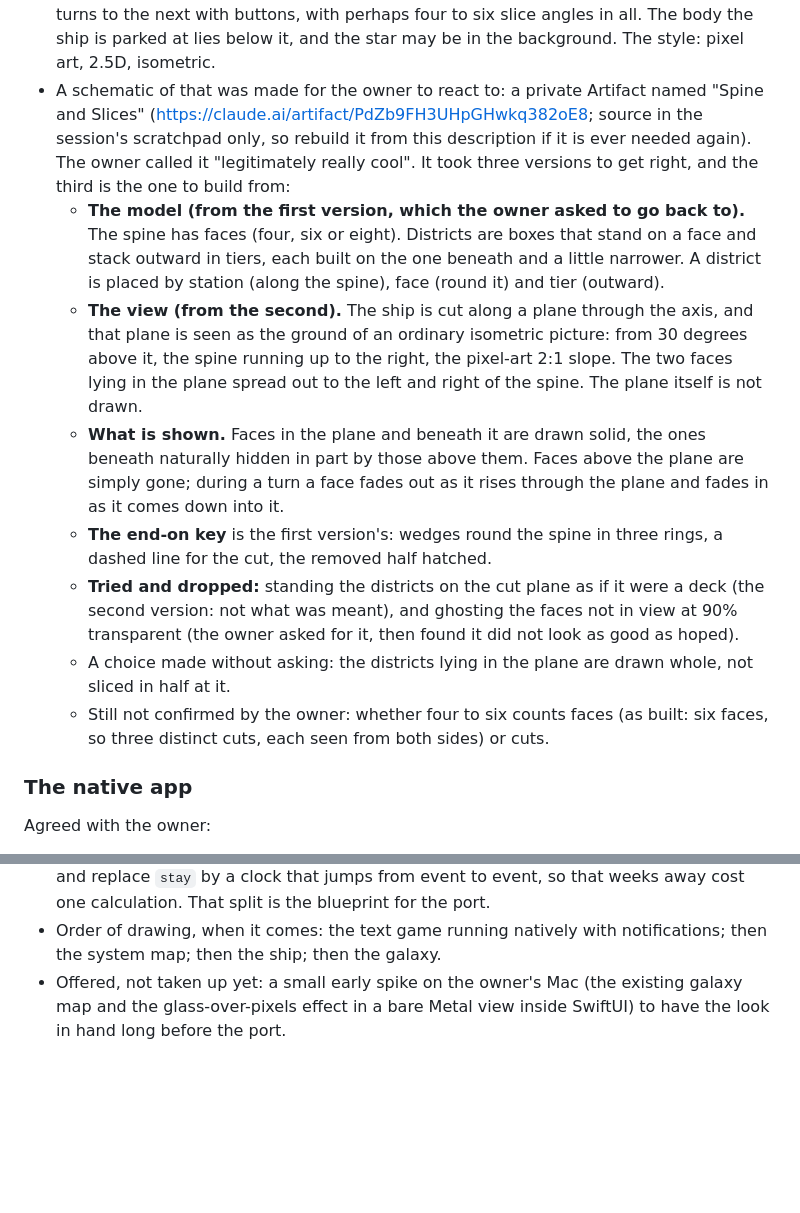
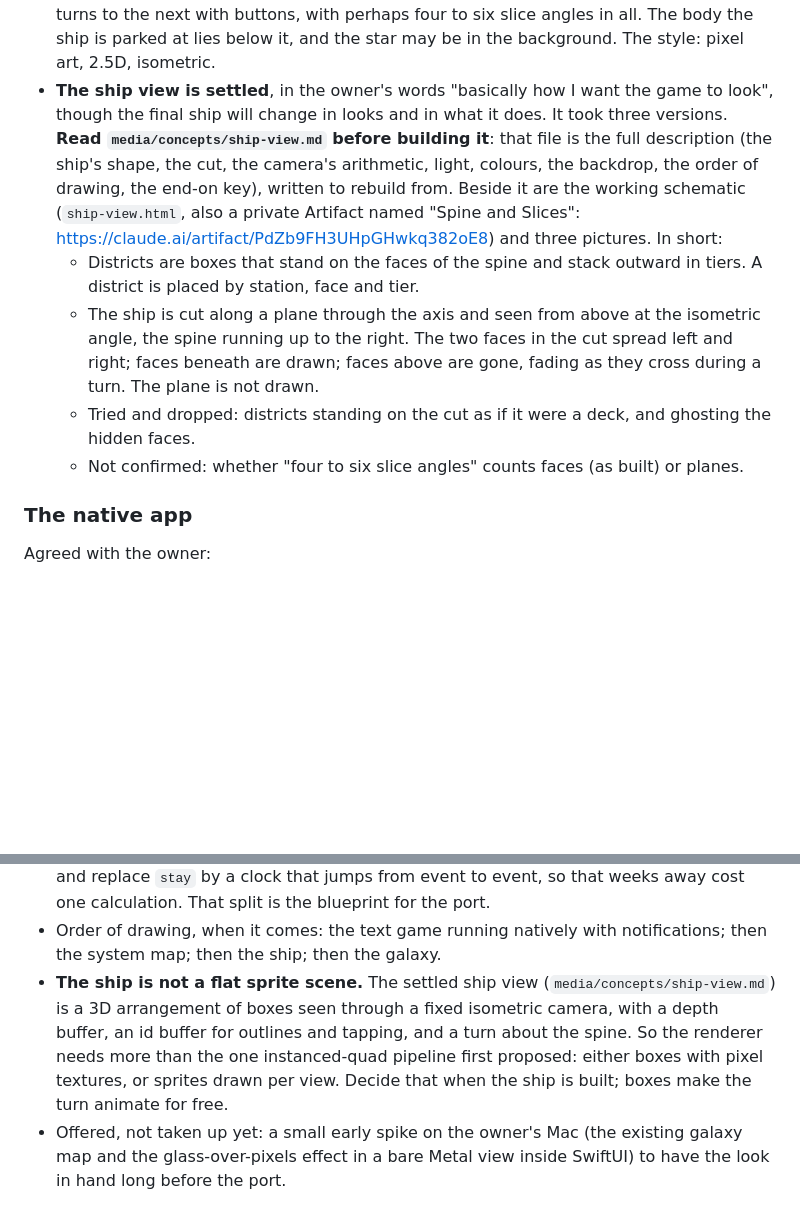
Before and after one commit to ProfundityOfScope/ClaudeSpaceFiction, a Markdown page: ROADMAP.md, 2 parts joined by grey strips. Rendered like a GitHub page; blank space fills up the shorter version.

```diff
--- a/ROADMAP.md
+++ b/ROADMAP.md
@@ -58,14 +58,11 @@ What the owner has decided since:
 - **A well-built native iOS app, Apple only, for good.** Not a website in a wrapper: the owner finds those limit the design. Swift throughout, SwiftUI for the interface, Metal for the pixel views. See "The native app".
 - **The ship view** as the owner pictures it: like Cities: Skylines or Ixion. Sectors are swapped in and out, people move about as tiny dots, things can be tapped, and refits show. So it is driven by the game's state, not hand-animated.
 - **The ship's shape, from the owner's own sketch**: a central spine, with districts arranged round it and along it. The player sees one slice through the axis at a time and turns to the next with buttons, with perhaps four to six slice angles in all. The body the ship is parked at lies below it, and the star may be in the background. The style: pixel art, 2.5D, isometric.
-- A schematic of that was made for the owner to react to: a private Artifact named "Spine and Slices" (https://claude.ai/artifact/PdZb9FH3UHpGHwkq382oE8; source in the session's scratchpad only, so rebuild it from this description if it is ever needed again). The owner called it "legitimately really cool". It took three versions to get right, and the third is the one to build from:
-  - **The model (from the first version, which the owner asked to go back to).** The spine has faces (four, six or eight). Districts are boxes that stand on a face and stack outward in tiers, each built on the one beneath and a little narrower. A district is placed by station (along the spine), face (round it) and tier (outward).
-  - **The view (from the second).** The ship is cut along a plane through the axis, and that plane is seen as the ground of an ordinary isometric picture: from 30 degrees above it, the spine running up to the right, the pixel-art 2:1 slope. The two faces lying in the plane spread out to the left and right of the spine. The plane itself is not drawn.
-  - **What is shown.** Faces in the plane and beneath it are drawn solid, the ones beneath naturally hidden in part by those above them. Faces above the plane are simply gone; during a turn a face fades out as it rises through the plane and fades in as it comes down into it.
-  - **The end-on key** is the first version's: wedges round the spine in three rings, a dashed line for the cut, the removed half hatched.
-  - **Tried and dropped:** standing the districts on the cut plane as if it were a deck (the second version: not what was meant), and ghosting the faces not in view at 90% transparent (the owner asked for it, then found it did not look as good as hoped).
-  - A choice made without asking: the districts lying in the plane are drawn whole, not sliced in half at it.
-  - Still not confirmed by the owner: whether four to six counts faces (as built: six faces, so three distinct cuts, each seen from both sides) or cuts.
+- **The ship view is settled**, in the owner's words "basically how I want the game to look", though the final ship will change in looks and in what it does. It took three versions. **Read `media/concepts/ship-view.md` before building it**: that file is the full description (the ship's shape, the cut, the camera's arithmetic, light, colours, the backdrop, the order of drawing, the end-on key), written to rebuild from. Beside it are the working schematic (`ship-view.html`, also a private Artifact named "Spine and Slices": https://claude.ai/artifact/PdZb9FH3UHpGHwkq382oE8) and three pictures. In short:
+  - Districts are boxes that stand on the faces of the spine and stack outward in tiers. A district is placed by station, face and tier.
+  - The ship is cut along a plane through the axis and seen from above at the isometric angle, the spine running up to the right. The two faces in the cut spread left and right; faces beneath are drawn; faces above are gone, fading as they cross during a turn. The plane is not drawn.
+  - Tried and dropped: districts standing on the cut as if it were a deck, and ghosting the hidden faces.
+  - Not confirmed: whether "four to six slice angles" counts faces (as built) or planes.
 
 ### The native app
 
@@ -86,6 +83,7 @@ How to build it, as proposed (details open until the work starts):
 - **Metal cannot be compiled or run in a cloud session.** The app and its shaders need Xcode on the owner's Mac: either the owner builds and reports, or the Mac is attached to the session so that builds and simulator screenshots can be made from here. Plan for that before the first rendering work.
 - **Before any of that**, in TypeScript, where trying things is cheapest: split rules from prose in `game.ts` (typed actions in, typed events out, the text log as one reader of them), and replace `stay` by a clock that jumps from event to event, so that weeks away cost one calculation. That split is the blueprint for the port.
 - Order of drawing, when it comes: the text game running natively with notifications; then the system map; then the ship; then the galaxy.
+- **The ship is not a flat sprite scene.** The settled ship view (`media/concepts/ship-view.md`) is a 3D arrangement of boxes seen through a fixed isometric camera, with a depth buffer, an id buffer for outlines and tapping, and a turn about the spine. So the renderer needs more than the one instanced-quad pipeline first proposed: either boxes with pixel textures, or sprites drawn per view. Decide that when the ship is built; boxes make the turn animate for free.
 - Offered, not taken up yet: a small early spike on the owner's Mac (the existing galaxy map and the glass-over-pixels effect in a bare Metal view inside SwiftUI) to have the look in hand long before the port.
 
 ## The slice plan
```
Also changed, not shown: media/README.md (+14 -1 lines), media/concepts/ship-view.md (added, +176 -0 lines), media/concepts/ship-view-page.png (added), media/concepts/ship-view-turning.png (added), media/concepts/ship-view.png (added), 1 other file.
